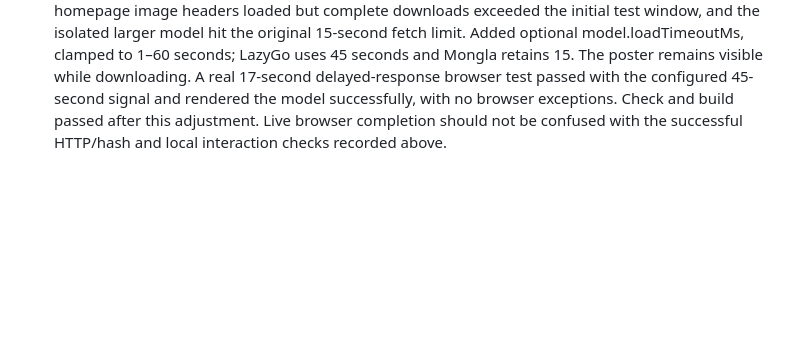
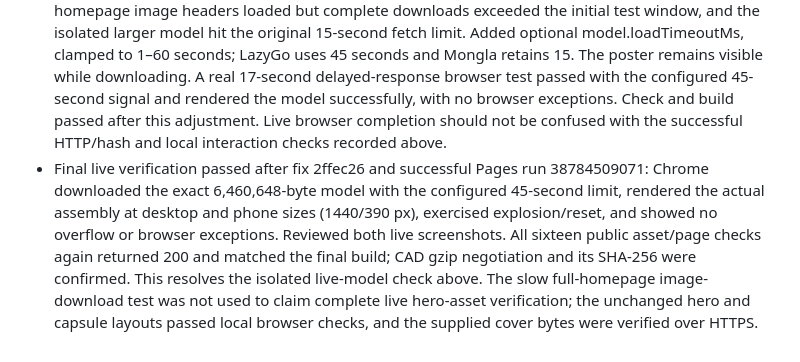
Before and after one commit to RakibulIslam1/portfolio, a Markdown page: PROJECT_MEMORY.md, the part around the change. GitHub-like rendering; blank space fills up the shorter version.

Commit message:
Record verified LazyGo deployment and browser checks

```diff
--- a/PROJECT_MEMORY.md
+++ b/PROJECT_MEMORY.md
@@ -305,3 +305,4 @@ Read AGENTS.md and README.md. Update this file as new details arrive. Keep the v
 - Layout checks passed at 280, 390, 601, 768 and 1440 px for both capsules, image-right copy spacing, all fifteen readouts, photos, navigation/engagement URLs and no horizontal overflow. Browser interaction checks passed for lazy loading, actual WebGL geometry, keyboard orbit/zoom, both configured resets, exploded/reassembled states, idle/offscreen suspension, live reduced motion, real touch scrolling, failed-mesh image/source fallback and retry, and preserved Mongla defaults. HTTP checks passed for generated/local-server route parity, trailing-slash redirects, JPEG and MGLA bytes/MIME, licenses, HEAD, unknown404 and POST405. Headless Chrome/software WebGL was used; physical devices and other browser engines remain untested.
 - Final asset: 340,345 triangles, 237,633 vertices and twelve display groups in 6,460,648 bytes; SHA-256 bcc87ea29f70c1cc7a7ec97c051a87505e2ed29d3d9732ea4ff38af3b60f475c. Offline gzip size is approximately 2.7 MB; the existing GitHub Pages host already serves MGLA with gzip negotiation, so no compression format/loader change was needed. Camera, outer shell, LiDAR, servos, base plate and front wheels retain source geometry; material boundaries and reverse-wound surface pairs are protected. Reviewed final desktop/phone assembled and exploded screenshots. Independent checks verified every index, palette colour, display-group ID, source-group coverage, exact byte/hash metadata and copied license. npm run check, npm run build, offline Python syntax and final-asset interaction/HTTP checks passed. Publication continues through main and the established GitHub Pages workflow; no new provider, credentials or source CAD changes were introduced. Social/contact URLs and future owner-supplied projects remain pending.
 - Published the project in commit 475df23; Pages run 38783309386 succeeded. All sixteen checked public HTML/module/model/provenance/photo/render URLs returned 200 and matched the built assets, including gzip-served CAD with the expected binary hash. Live Chrome downloads were slow: homepage image headers loaded but complete downloads exceeded the initial test window, and the isolated larger model hit the original 15-second fetch limit. Added optional model.loadTimeoutMs, clamped to 1–60 seconds; LazyGo uses 45 seconds and Mongla retains 15. The poster remains visible while downloading. A real 17-second delayed-response browser test passed with the configured 45-second signal and rendered the model successfully, with no browser exceptions. Check and build passed after this adjustment. Live browser completion should not be confused with the successful HTTP/hash and local interaction checks recorded above.
+- Final live verification passed after fix 2ffec26 and successful Pages run 38784509071: Chrome downloaded the exact 6,460,648-byte model with the configured 45-second limit, rendered the actual assembly at desktop and phone sizes (1440/390 px), exercised explosion/reset, and showed no overflow or browser exceptions. Reviewed both live screenshots. All sixteen public asset/page checks again returned 200 and matched the final build; CAD gzip negotiation and its SHA-256 were confirmed. This resolves the isolated live-model check above. The slow full-homepage image-download test was not used to claim complete live hero-asset verification; the unchanged hero and capsule layouts passed local browser checks, and the supplied cover bytes were verified over HTTPS.
```
